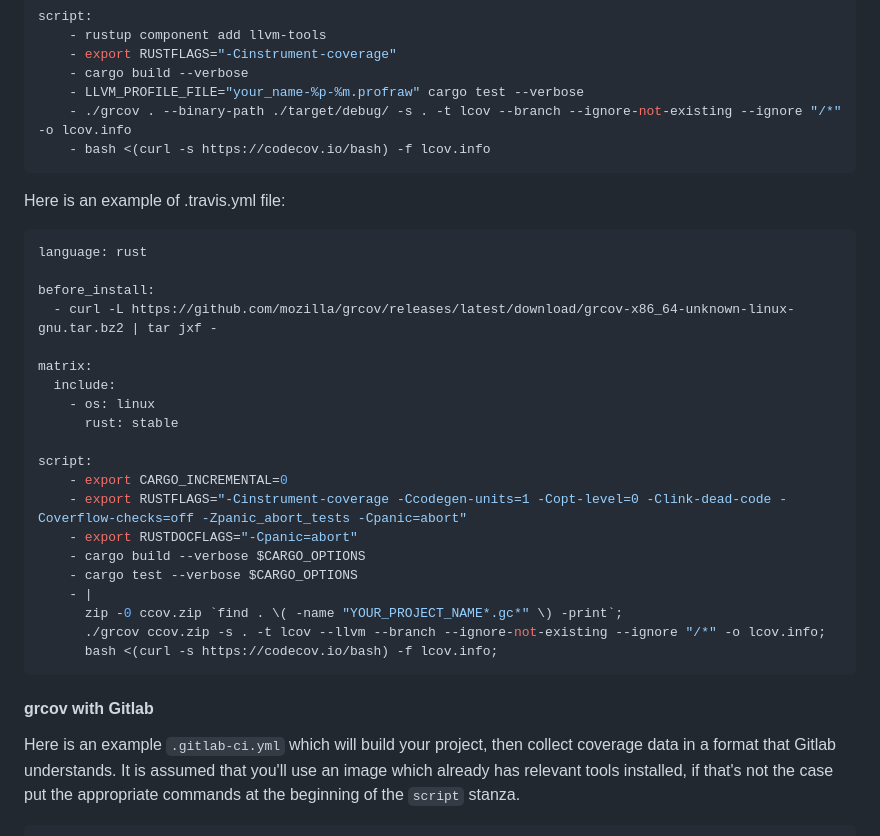
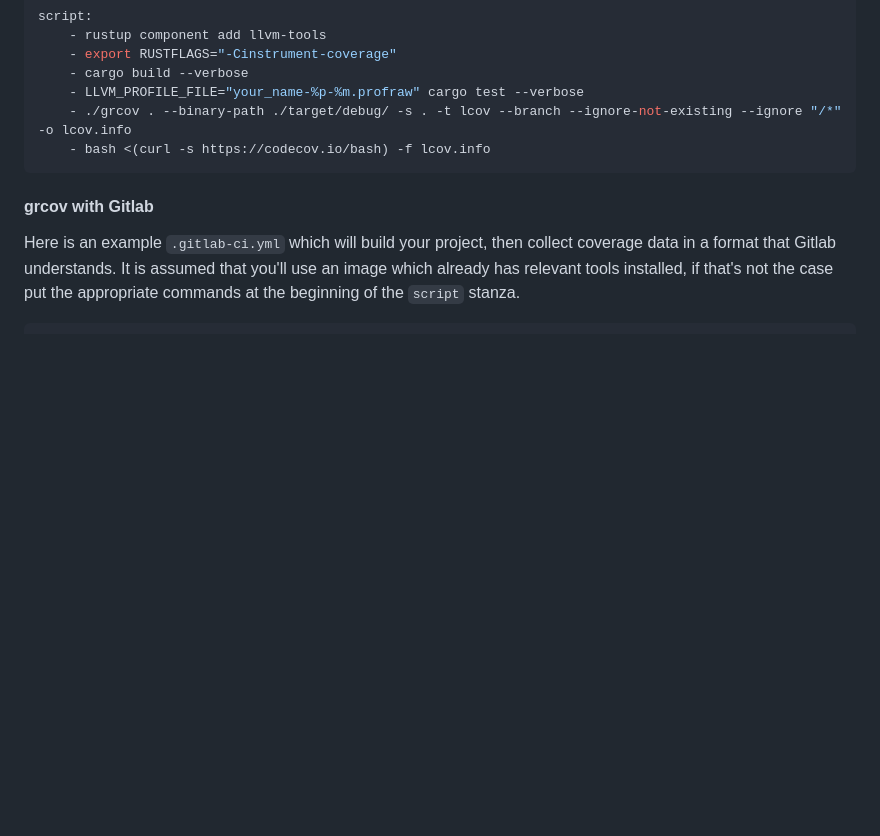
Before and after one commit to mozilla/grcov, a Markdown page: README.md, the part around the change. Drawn GitHub-style; blank space fills up the shorter version.

Commit message:
fix: remove duplicate example

````diff
--- a/README.md
+++ b/README.md
@@ -284,31 +284,6 @@ script:
     - bash <(curl -s https://codecov.io/bash) -f lcov.info
 ```
 
-Here is an example of .travis.yml file:
-
-```yaml
-language: rust
-
-before_install:
-  - curl -L https://github.com/mozilla/grcov/releases/latest/download/grcov-x86_64-unknown-linux-gnu.tar.bz2 | tar jxf -
-
-matrix:
-  include:
-    - os: linux
-      rust: stable
-
-script:
-    - export CARGO_INCREMENTAL=0
-    - export RUSTFLAGS="-Cinstrument-coverage -Ccodegen-units=1 -Copt-level=0 -Clink-dead-code -Coverflow-checks=off -Zpanic_abort_tests -Cpanic=abort"
-    - export RUSTDOCFLAGS="-Cpanic=abort"
-    - cargo build --verbose $CARGO_OPTIONS
-    - cargo test --verbose $CARGO_OPTIONS
-    - |
-      zip -0 ccov.zip `find . \( -name "YOUR_PROJECT_NAME*.gc*" \) -print`;
-      ./grcov ccov.zip -s . -t lcov --llvm --branch --ignore-not-existing --ignore "/*" -o lcov.info;
-      bash <(curl -s https://codecov.io/bash) -f lcov.info;
-```
-
 #### grcov with Gitlab
 
 Here is an example `.gitlab-ci.yml` which will build your project, then collect coverage data in a format that Gitlab understands. It is assumed that you'll use an image which already has relevant tools installed, if that's not the case put the appropriate commands at the beginning of the `script` stanza.
````
